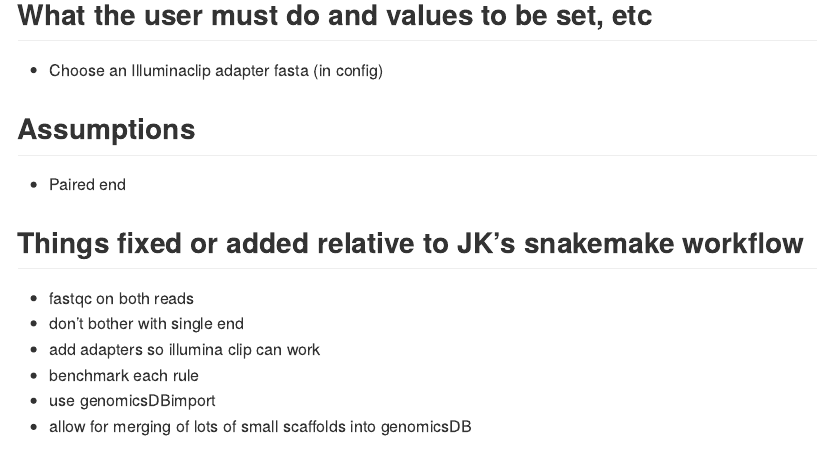
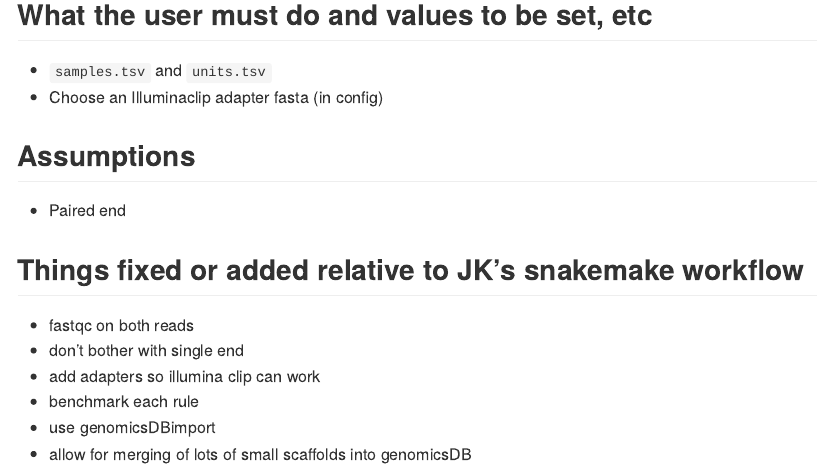
Before and after one commit to eriqande/mega-non-model-wgs-snakeflow, an R Markdown document (README.Rmd): the page in a window 1100 px wide, from 1350 px down. The pictures show the output file README.md that the author committed with the source, drawn offline in the style of GitHub; long lines of code are wrapped.

Commit message:
small change

```diff
--- a/README.Rmd
+++ b/README.Rmd
@@ -64,6 +64,7 @@ knitr::include_graphics("README_files/test_run_dag_condensed.svg")
 
 ## What the user must do and values to be set, etc
 
+* `samples.tsv` and `units.tsv`
 * Choose an Illuminaclip adapter fasta (in config)
 
 
```
Also changed, not shown: README.md.
